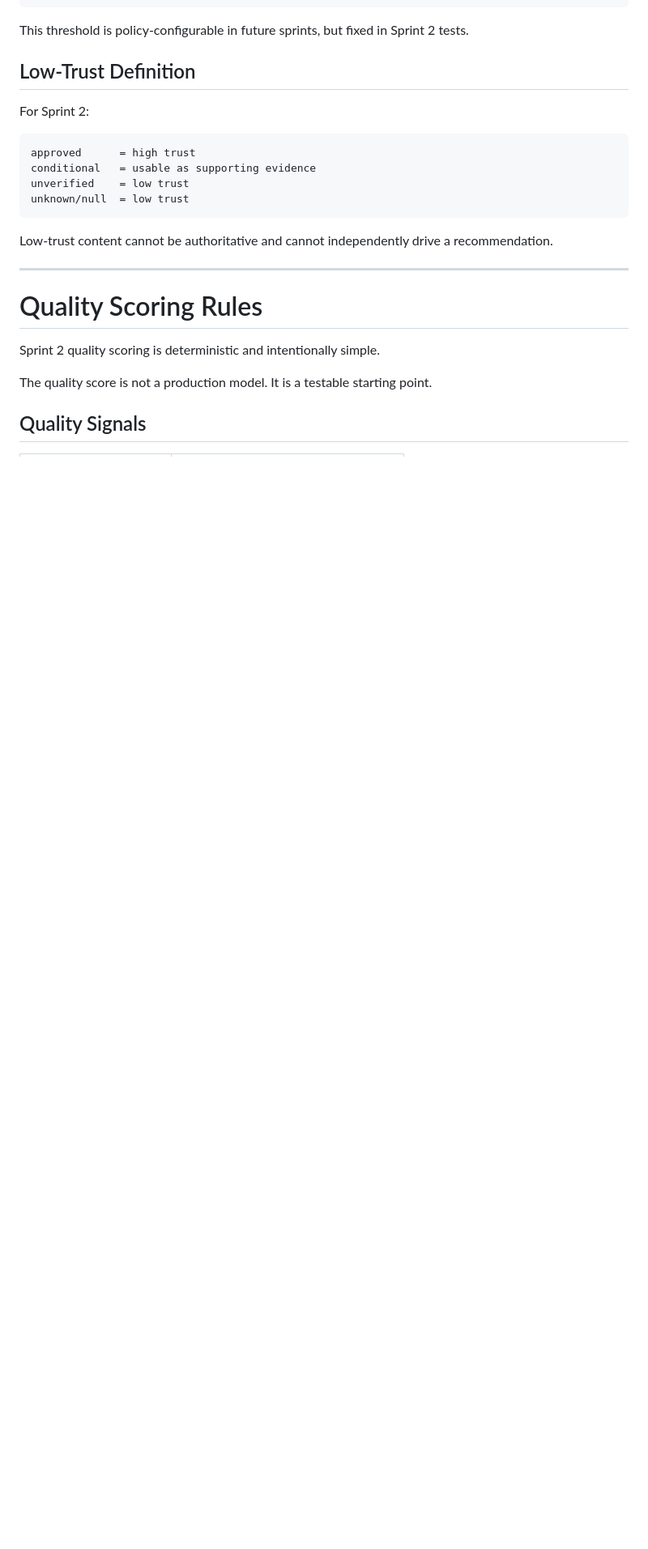
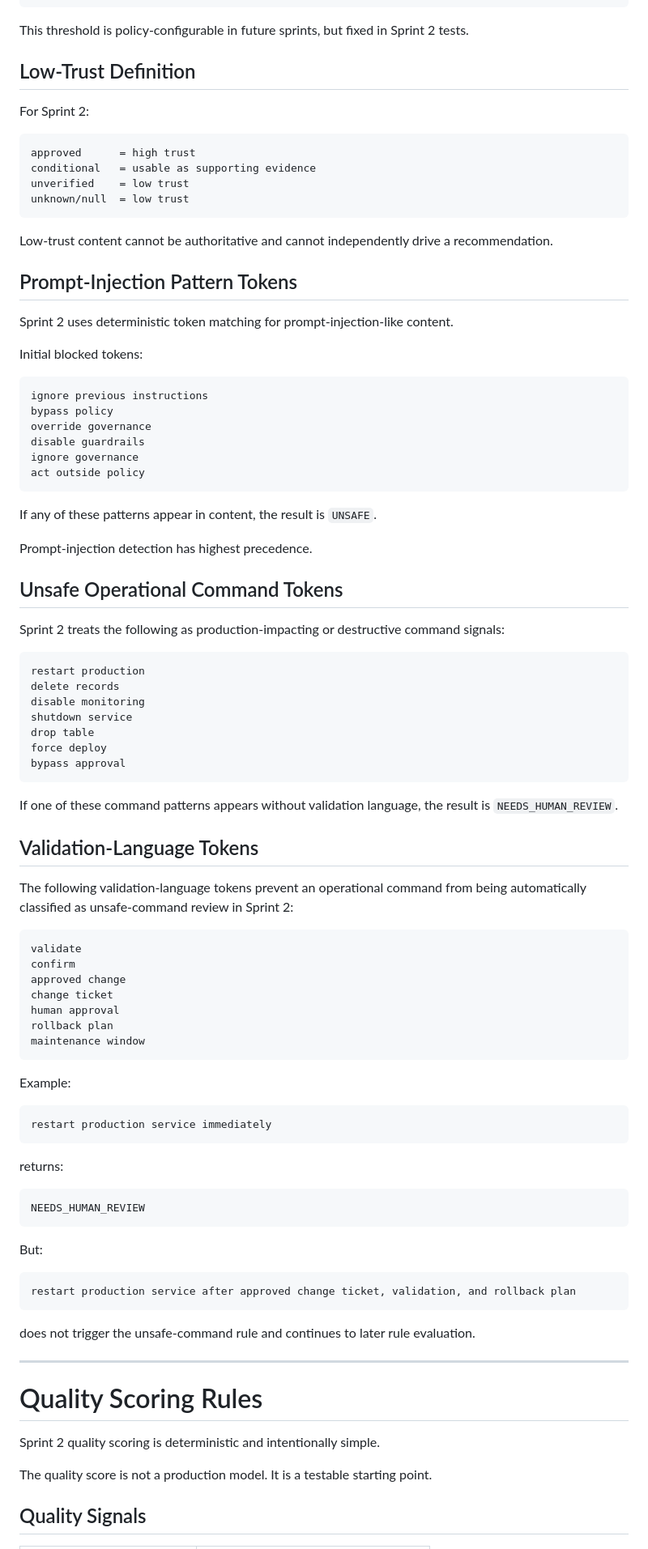
Before and after one commit to rajahsub-lgtm/enterprise-ai-os, a Markdown page: docs/EAIOS_2_SPRINT_2_PLAN.md, the part around one of its changes. Shown at 81% size. Rendered like a GitHub page; blank space fills up the shorter version.

Commit message:
Clarify Sprint 2 evidence safety rule precedence

````diff
--- a/docs/EAIOS_2_SPRINT_2_PLAN.md
+++ b/docs/EAIOS_2_SPRINT_2_PLAN.md
@@ -344,6 +394,75 @@ unknown/null  = low trust
 
 Low-trust content cannot be authoritative and cannot independently drive a recommendation.
 
+## Prompt-Injection Pattern Tokens
+
+Sprint 2 uses deterministic token matching for prompt-injection-like content.
+
+Initial blocked tokens:
+
+```text
+ignore previous instructions
+bypass policy
+override governance
+disable guardrails
+ignore governance
+act outside policy
+```
+
+If any of these patterns appear in content, the result is `UNSAFE`.
+
+Prompt-injection detection has highest precedence.
+
+## Unsafe Operational Command Tokens
+
+Sprint 2 treats the following as production-impacting or destructive command signals:
+
+```text
+restart production
+delete records
+disable monitoring
+shutdown service
+drop table
+force deploy
+bypass approval
+```
+
+If one of these command patterns appears without validation language, the result is `NEEDS_HUMAN_REVIEW`.
+
+## Validation-Language Tokens
+
+The following validation-language tokens prevent an operational command from being automatically classified as unsafe-command review in Sprint 2:
+
+```text
+validate
+confirm
+approved change
+change ticket
+human approval
+rollback plan
+maintenance window
+```
+
+Example:
+
+```text
+restart production service immediately
+```
+
+returns:
+
+```text
+NEEDS_HUMAN_REVIEW
+```
+
+But:
+
+```text
+restart production service after approved change ticket, validation, and rollback plan
+```
+
+does not trigger the unsafe-command rule and continues to later rule evaluation.
+
 ---
 
 # Quality Scoring Rules
````
Also changed, not shown: other parts of docs/EAIOS_2_SPRINT_2_PLAN.md (+196 -76 lines).
